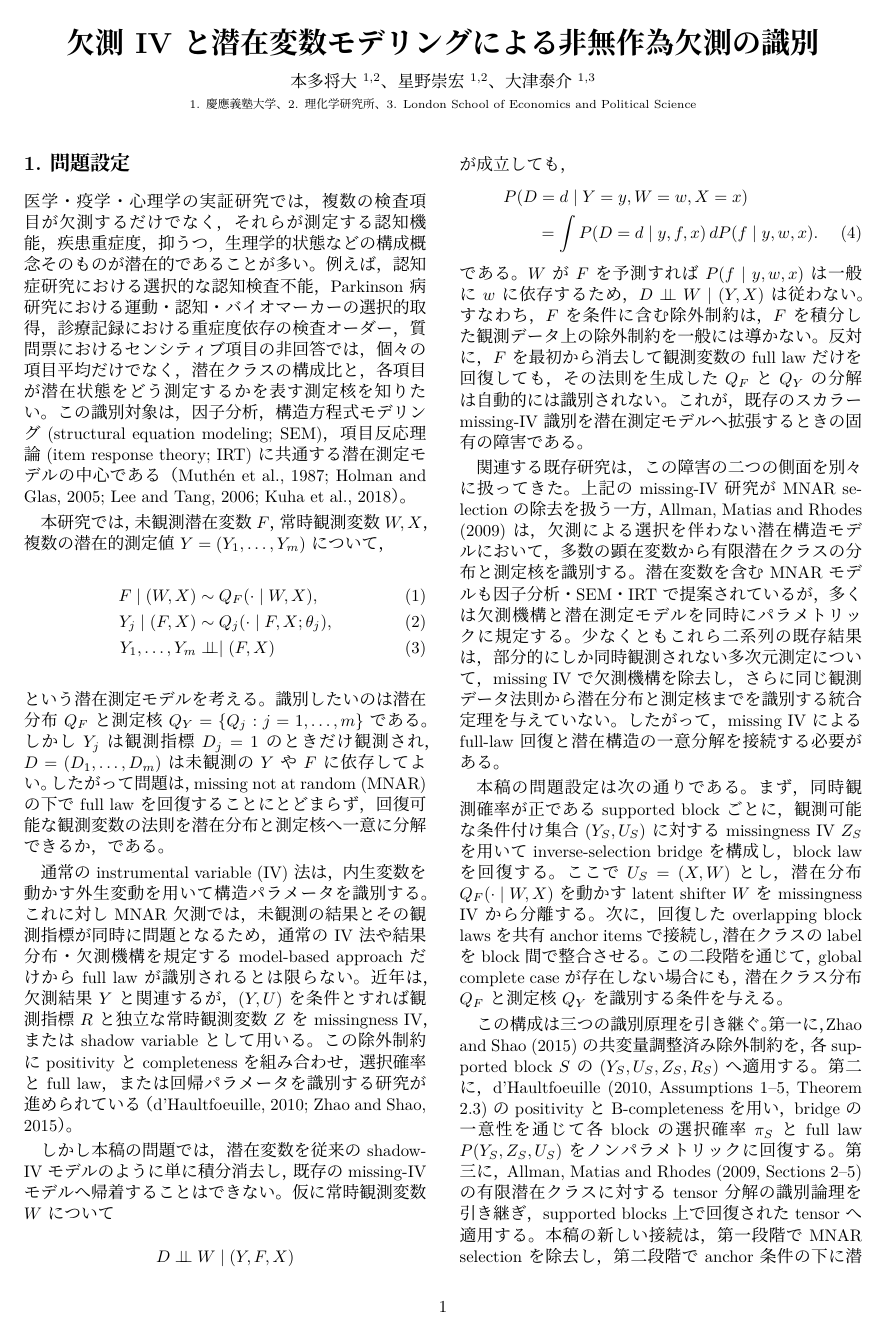
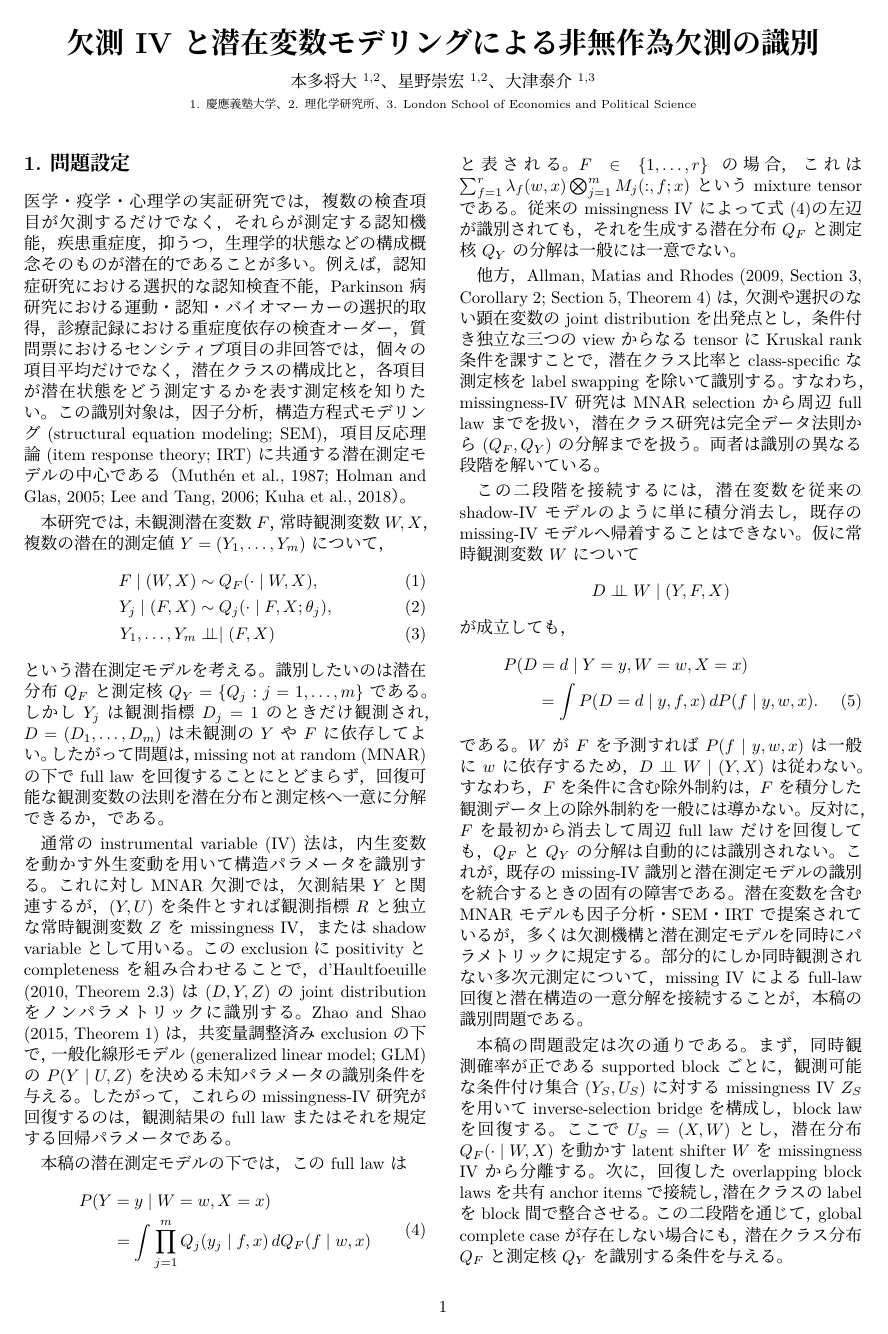
Before and after one commit to MHsamurai/missing-IV, a LaTeX document (notes/vector_missing_iv_identification_working.tex): page 1 of 7. Compiled offline with XeLaTeX; a missing font is replaced by an installed copy or a similar font.

Commit message:
Clarify identification gap in introduction

```diff
--- a/notes/vector_missing_iv_identification_working.tex
+++ b/notes/vector_missing_iv_identification_working.tex
@@ -88,16 +88,40 @@ $Q_Y=\{Q_j:j=1,\ldots,m\}$である。しかし$Y_j$は観測指標$D_j=1$の
 回復可能な観測変数の法則を潜在分布と測定核へ一意に分解できるか，である。
 
 通常のinstrumental variable (IV)法は，内生変数を動かす外生変動を用いて
-構造パラメータを識別する。これに対しMNAR欠測では，未観測の結果とその
-観測指標が同時に問題となるため，通常のIV法や結果分布・欠測機構を規定する
-model-based approachだけからfull lawが識別されるとは限らない。近年は，
-欠測結果$Y$と関連するが，$(Y,U)$を条件とすれば観測指標$R$と独立な
-常時観測変数$Z$をmissingness IV，またはshadow variableとして用いる。
-この除外制約にpositivityとcompletenessを組み合わせ，選択確率とfull law，
-または回帰パラメータを識別する研究が進められている
-（d'Haultfoeuille, 2010; Zhao and Shao, 2015）。
+構造パラメータを識別する。これに対しMNAR欠測では，欠測結果$Y$と関連するが，
+$(Y,U)$を条件とすれば観測指標$R$と独立な常時観測変数$Z$を
+missingness IV，またはshadow variableとして用いる。このexclusionにpositivityと
+completenessを組み合わせることで，d'Haultfoeuille (2010, Theorem 2.3)は
+$(D,Y,Z)$のjoint distributionをノンパラメトリックに識別する。Zhao and Shao
+(2015, Theorem 1)は，共変量調整済みexclusionの下で，一般化線形モデル
+(generalized linear model; GLM)の$P(Y\mid U,Z)$を決める未知パラメータの
+識別条件を与える。したがって，これらのmissingness-IV研究が回復するのは，
+観測結果のfull lawまたはそれを規定する回帰パラメータである。
 
-しかし本稿の問題では，潜在変数を従来のshadow-IVモデルのように単に
+本稿の潜在測定モデルの下では，このfull lawは
+\begin{equation}
+\begin{aligned}
+&P(Y=y\mid W=w,X=x)\\
+&\qquad=\int\prod_{j=1}^m Q_j(y_j\mid f,x)\,
+ dQ_F(f\mid w,x)
+\end{aligned}
+\label{eq:marginal-mixture-law}
+\end{equation}
+と表される。$F\in\{1,\ldots,r\}$の場合，これは
+$\sum_{f=1}^r\lambda_f(w,x)\bigotimes_{j=1}^m M_j(:,f;x)$というmixture
+tensorである。従来のmissingness IVによって式
+\eqref{eq:marginal-mixture-law}の左辺が識別されても，それを生成する
+潜在分布$Q_F$と測定核$Q_Y$の分解は一般には一意でない。
+
+他方，Allman, Matias and Rhodes (2009, Section 3, Corollary 2;
+Section 5, Theorem 4)は，欠測や選択のない顕在変数のjoint distributionを
+出発点とし，条件付き独立な三つのviewからなるtensorにKruskal rank条件を
+課すことで，潜在クラス比率とclass-specificな測定核をlabel swappingを
+除いて識別する。すなわち，missingness-IV研究はMNAR selectionから
+周辺full lawまでを扱い，潜在クラス研究は完全データ法則から
+$(Q_F,Q_Y)$の分解までを扱う。両者は識別の異なる段階を解いている。
+
+この二段階を接続するには，潜在変数を従来のshadow-IVモデルのように単に
 積分消去し，既存のmissing-IVモデルへ帰着することはできない。仮に
 常時観測変数$W$について
 \[
@@ -112,20 +136,12 @@ D\indep W\mid(Y,F,X)
 である。$W$が$F$を予測すれば$P(f\mid y,w,x)$は一般に$w$に依存するため，
 $D\indep W\mid(Y,X)$は従わない。すなわち，$F$を条件に含む除外制約は，
 $F$を積分した観測データ上の除外制約を一般には導かない。反対に，$F$を
-最初から消去して観測変数のfull lawだけを回復しても，その法則を生成した
-$Q_F$と$Q_Y$の分解は自動的には識別されない。これが，既存のスカラー
-missing-IV識別を潜在測定モデルへ拡張するときの固有の障害である。
-
-関連する既存研究は，この障害の二つの側面を別々に扱ってきた。上記の
-missing-IV研究がMNAR selectionの除去を扱う一方，Allman, Matias and
-Rhodes (2009) は，欠測による選択を伴わない潜在構造
-モデルにおいて，多数の顕在変数から有限潜在クラスの分布と測定核を
-識別する。潜在変数を含むMNARモデルも因子分析・SEM・IRTで提案されて
-いるが，多くは欠測機構と潜在測定モデルを同時にパラメトリックに規定する。
-少なくともこれら二系列の既存結果は，部分的にしか同時観測されない多次元
-測定について，missing IVで欠測機構を除去し，さらに同じ観測データ法則から
-潜在分布と測定核までを識別する統合定理を与えていない。したがって，
-missing IVによるfull-law回復と潜在構造の一意分解を接続する必要がある。
+最初から消去して周辺full lawだけを回復しても，$Q_F$と$Q_Y$の分解は
+自動的には識別されない。これが，既存のmissing-IV識別と潜在測定モデルの
+識別を統合するときの固有の障害である。潜在変数を含むMNARモデルも因子分析・
+SEM・IRTで提案されているが，多くは欠測機構と潜在測定モデルを同時に
+パラメトリックに規定する。部分的にしか同時観測されない多次元測定について，
+missing IVによるfull-law回復と潜在構造の一意分解を接続することが，本稿の識別問題である。
 
 本稿の問題設定は次の通りである。まず，同時観測確率が正である
 supported blockごとに，観測可能な条件付け集合$(Y_S,U_S)$に対する
```
